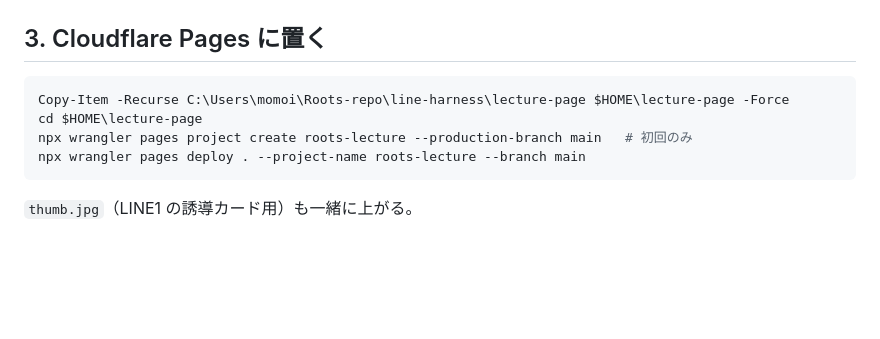
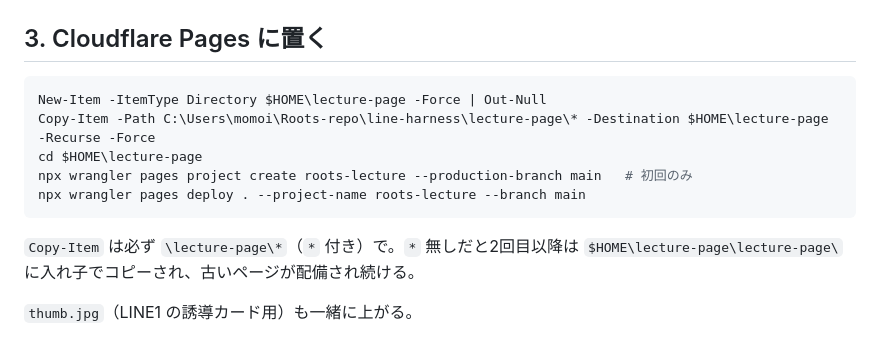
Before and after one commit to MisawaMomoka/Roots, a Markdown page: line-harness/lecture-page/README.md, the part around the change. GitHub-like rendering; blank space fills up the shorter version.

Commit message:
README: Pages 配備時のコピーを * 付きに（入れ子コピーで古いページが配備される問題）
Co-Authored-By: Claude Fable 5.1 <noreply@anthropic.com>
Claude-Session: https://claude.ai/code/session_01XyrETLB53zo6LqyNMHdb4g

````diff
--- a/line-harness/lecture-page/README.md
+++ b/line-harness/lecture-page/README.md
@@ -65,11 +65,14 @@ npx wrangler secret put ADMIN_ORIGIN
 ## 3. Cloudflare Pages に置く
 
 ```powershell
-Copy-Item -Recurse C:\Users\momoi\Roots-repo\line-harness\lecture-page $HOME\lecture-page -Force
+New-Item -ItemType Directory $HOME\lecture-page -Force | Out-Null
+Copy-Item -Path C:\Users\momoi\Roots-repo\line-harness\lecture-page\* -Destination $HOME\lecture-page -Recurse -Force
 cd $HOME\lecture-page
 npx wrangler pages project create roots-lecture --production-branch main   # 初回のみ
 npx wrangler pages deploy . --project-name roots-lecture --branch main
 ```
+
+`Copy-Item` は必ず `\lecture-page\*`（`*` 付き）で。`*` 無しだと2回目以降は `$HOME\lecture-page\lecture-page\` に入れ子でコピーされ、古いページが配備され続ける。
 
 `thumb.jpg`（LINE1 の誘導カード用）も一緒に上がる。
 
````
